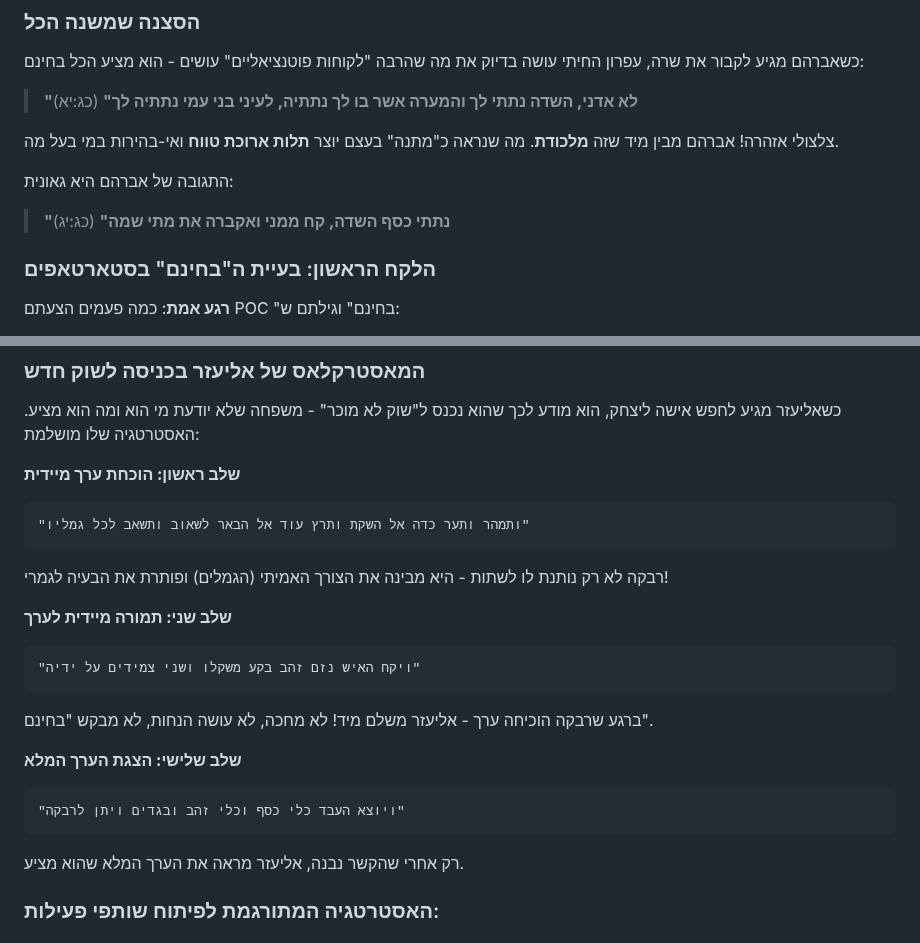
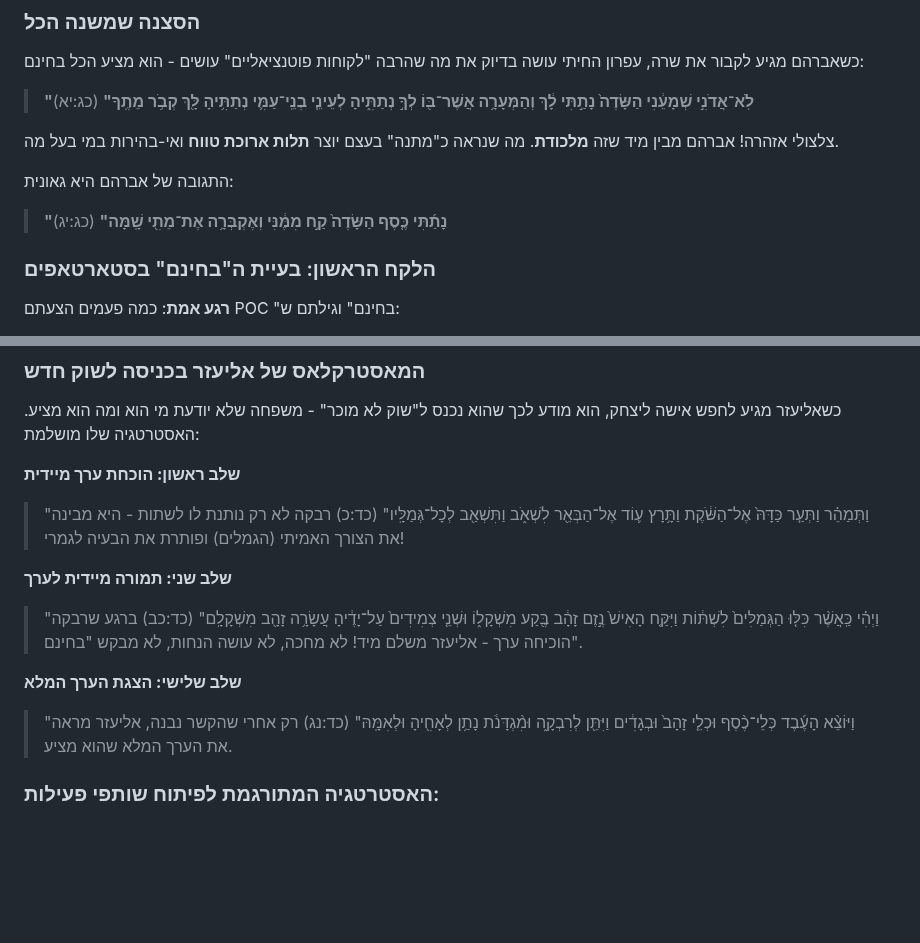
Before and after one commit to Eliran79/parasha_of_the_week, a Markdown page: content/parasha_chayei_sarah_2025.md, 2 parts joined by grey strips. Rendered like a GitHub page; blank space fills up the shorter version.

Commit message:
Add ניקוד to biblical verses in Chayei Sarah
🤖 Generated with [Claude Code](https://claude.com/claude-code)

Co-Authored-By: Claude <noreply@anthropic.com>

````diff
--- a/content/parasha_chayei_sarah_2025.md
+++ b/content/parasha_chayei_sarah_2025.md
@@ -21,13 +21,13 @@ year: 2025
 
 כשאברהם מגיע לקבור את שרה, עפרון החיתי עושה בדיוק את מה שהרבה "לקוחות פוטנציאליים" עושים - הוא מציע הכל בחינם:
 
-> **"לא אדני, השדה נתתי לך והמערה אשר בו לך נתתיה, לעיני בני עמי נתתיה לך"** (כג:יא)
+> **"לֹֽא־אֲדֹנִ֣י שְׁמָעֵ֔נִי הַשָּׂדֶה֙ נָתַ֣תִּי לָ֔ךְ וְהַמְּעָרָ֥ה אֲשֶׁר־בּ֖וֹ לְךָ֣ נְתַתִּ֑יהָ לְעֵינֵ֧י בְנֵֽי־עַמִּ֛י נְתַתִּ֥יהָ לָּ֖ךְ קְבֹ֥ר מֵתֶֽךָ"** (כג:יא)
 
 צלצולי אזהרה! אברהם מבין מיד שזה **מלכודת**. מה שנראה כ"מתנה" בעצם יוצר **תלות ארוכת טווח** ואי-בהירות במי בעל מה.
 
 התגובה של אברהם היא גאונית:
 
-> **"נתתי כסף השדה, קח ממני ואקברה את מתי שמה"** (כג:יג)
+> **"נָתַ֜תִּי כֶּ֤סֶף הַשָּׂדֶה֙ קַ֣ח מִמֶּ֔נִּי וְאֶקְבְּרָ֥ה אֶת־מֵתִ֖י שָֽׁמָּה"** (כג:יג)
 
 ### הלקח הראשון: בעיית ה"בחינם" בסטארטאפים
 
@@ -54,21 +54,15 @@ year: 2025
 כשאליעזר מגיע לחפש אישה ליצחק, הוא מודע לכך שהוא נכנס ל"שוק לא מוכר" - משפחה שלא יודעת מי הוא ומה הוא מציע. האסטרטגיה שלו מושלמת:
 
 **שלב ראשון: הוכחת ערך מיידית**
-```
-"ותמהר ותער כדה אל השקת ותרץ עוד אל הבאר לשאוב ותשאב לכל גמליו"
-```
+> "וַתְּמַהֵ֗ר וַתְּעַ֤ר כַּדָּהּ֙ אֶל־הַשֹּׁ֔קֶת וַתָּ֥רָץ ע֛וֹד אֶל־הַבְּאֵ֖ר לִשְׁאֹ֑ב וַתִּשְׁאַ֖ב לְכָל־גְּמַלָּֽיו" (כד:כ)
 רבקה לא רק נותנת לו לשתות - היא מבינה את הצורך האמיתי (הגמלים) ופותרת את הבעיה לגמרי!
 
 **שלב שני: תמורה מיידית לערך**
-```
-"ויקח האיש נזם זהב בקע משקלו ושני צמידים על ידיה"
-```
+> "וַיְהִ֗י כַּֽאֲשֶׁ֨ר כִּלּ֤וּ הַגְּמַלִּים֙ לִשְׁתּ֔וֹת וַיִּקַּ֤ח הָאִישׁ֙ נֶ֣זֶם זָהָ֔ב בֶּ֖קַע מִשְׁקָל֑וֹ וּשְׁנֵ֤י צְמִידִים֙ עַל־יָדֶ֔יהָ עֲשָׂרָ֥ה זָהָ֖ב מִשְׁקָלָֽם" (כד:כב)
 ברגע שרבקה הוכיחה ערך - אליעזר משלם מיד! לא מחכה, לא עושה הנחות, לא מבקש "בחינם".
 
 **שלב שלישי: הצגת הערך המלא**
-```
-"ויוצא העבד כלי כסף וכלי זהב ובגדים ויתן לרבקה"
-```
+> "וַיּוֹצֵ֨א הָעֶ֜בֶד כְּלֵי־כֶ֨סֶף וּכְלֵ֤י זָהָב֙ וּבְגָדִ֔ים וַיִּתֵּ֖ן לְרִבְקָ֑ה וּמִ֨גְדָּנֹ֔ת נָתַ֥ן לְאָחִ֖יהָ וּלְאִמָּֽהּ" (כד:נג)
 רק אחרי שהקשר נבנה, אליעזר מראה את הערך המלא שהוא מציע.
 
 ### האסטרטגיה המתורגמת לפיתוח שותפי פעילות:
````
